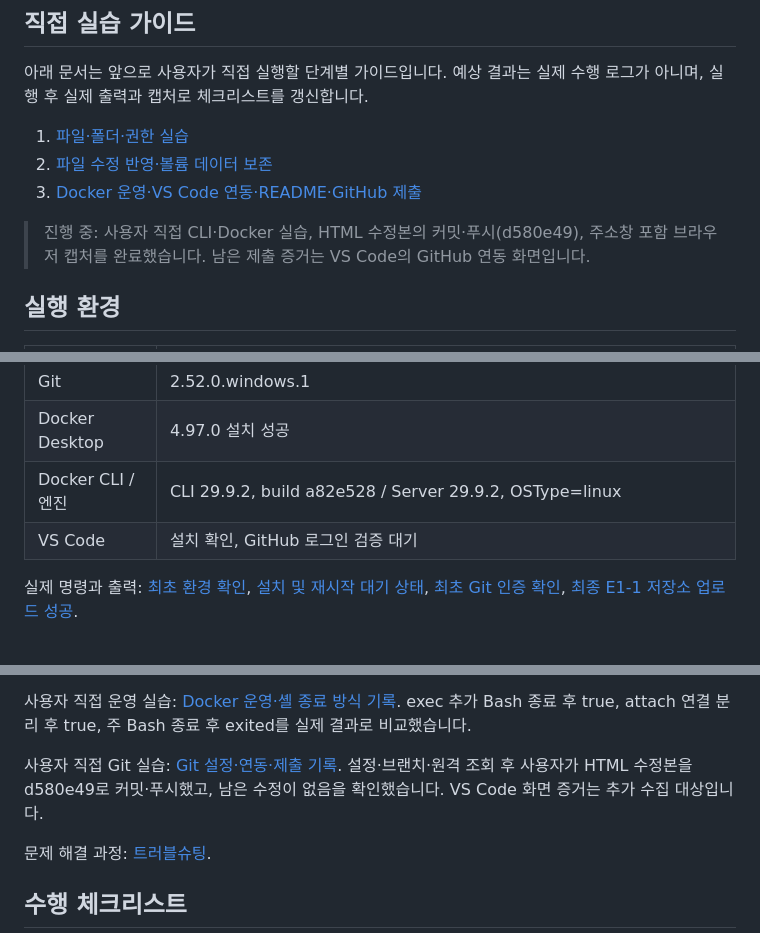
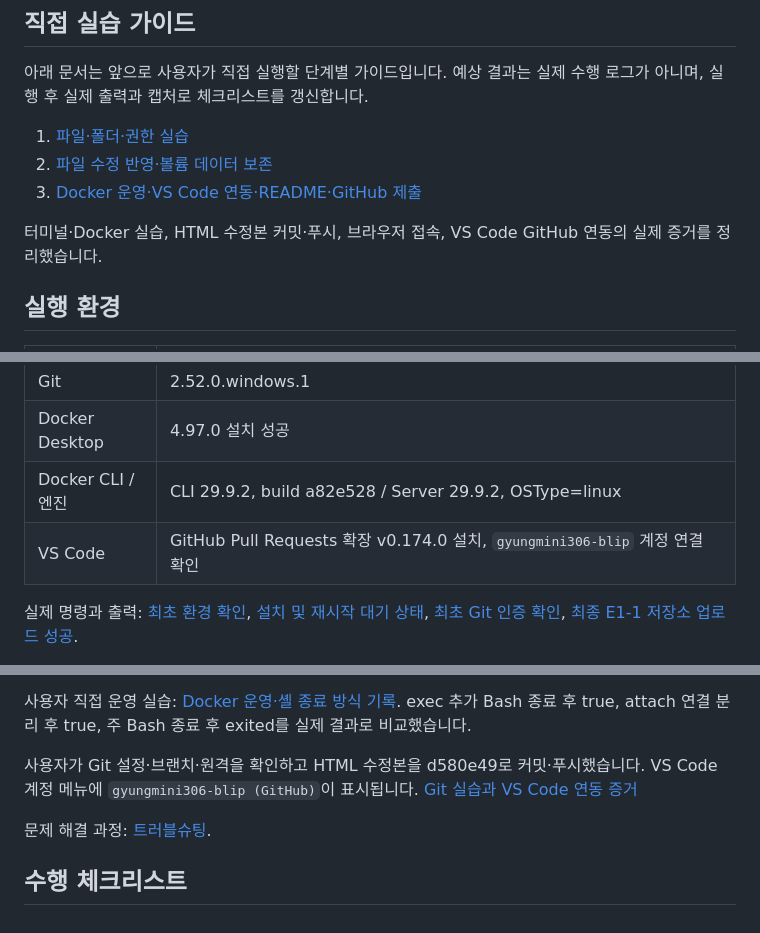
Before and after one commit to gyungmini306-blip/codyssey-E1-1-dev-workstation, a Markdown page: README.md, 3 parts joined by grey strips. GitHub-like rendering.

Commit message:
Record VS Code GitHub sign-in evidence

```diff
--- a/README.md
+++ b/README.md
@@ -12,7 +12,7 @@
 2. [파일 수정 반영·볼륨 데이터 보존](docs/guides/02-mount-volume.md)
 3. [Docker 운영·VS Code 연동·README·GitHub 제출](docs/guides/03-record-submit.md)
 
-> 진행 중: 사용자 직접 CLI·Docker 실습, HTML 수정본의 커밋·푸시(d580e49), 주소창 포함 브라우저 캡처를 완료했습니다. 남은 제출 증거는 VS Code의 GitHub 연동 화면입니다.
+터미널·Docker 실습, HTML 수정본 커밋·푸시, 브라우저 접속, VS Code GitHub 연동의 실제 증거를 정리했습니다.
 
 ## 실행 환경
 
@@ -25,7 +25,7 @@
 | Git | 2.52.0.windows.1 |
 | Docker Desktop | 4.97.0 설치 성공 |
 | Docker CLI / 엔진 | CLI 29.9.2, build a82e528 / Server 29.9.2, OSType=linux |
-| VS Code | 설치 확인, GitHub 로그인 검증 대기 |
+| VS Code | GitHub Pull Requests 확장 v0.174.0 설치, `gyungmini306-blip` 계정 연결 확인 |
 
 실제 명령과 출력: [최초 환경 확인](docs/evidence/01-environment.md), [설치 및 재시작 대기 상태](docs/evidence/02-installation.md), [최초 Git 인증 확인](docs/evidence/03-git.md), [최종 E1-1 저장소 업로드 성공](docs/evidence/04-repository.md).
 
@@ -43,7 +43,7 @@
 
 사용자 직접 운영 실습: [Docker 운영·셸 종료 방식 기록](docs/evidence/13-user-operations.md). exec 추가 Bash 종료 후 true, attach 연결 분리 후 true, 주 Bash 종료 후 exited를 실제 결과로 비교했습니다.
 
-사용자 직접 Git 실습: [Git 설정·연동·제출 기록](docs/evidence/14-user-git.md). 설정·브랜치·원격 조회 후 사용자가 HTML 수정본을 d580e49로 커밋·푸시했고, 남은 수정이 없음을 확인했습니다. VS Code 화면 증거는 추가 수집 대상입니다.
+사용자가 Git 설정·브랜치·원격을 확인하고 HTML 수정본을 d580e49로 커밋·푸시했습니다. VS Code 계정 메뉴에 `gyungmini306-blip (GitHub)`이 표시됩니다. [Git 실습과 VS Code 연동 증거](docs/evidence/14-user-git.md)
 
 문제 해결 과정: [트러블슈팅](docs/troubleshooting.md).
 
```
Also changed, not shown: other parts of README.md (+1 -1 lines), docs/evidence/14-user-git.md (+18 -2 lines), docs/evidence/14-vscode-github.png (added).
